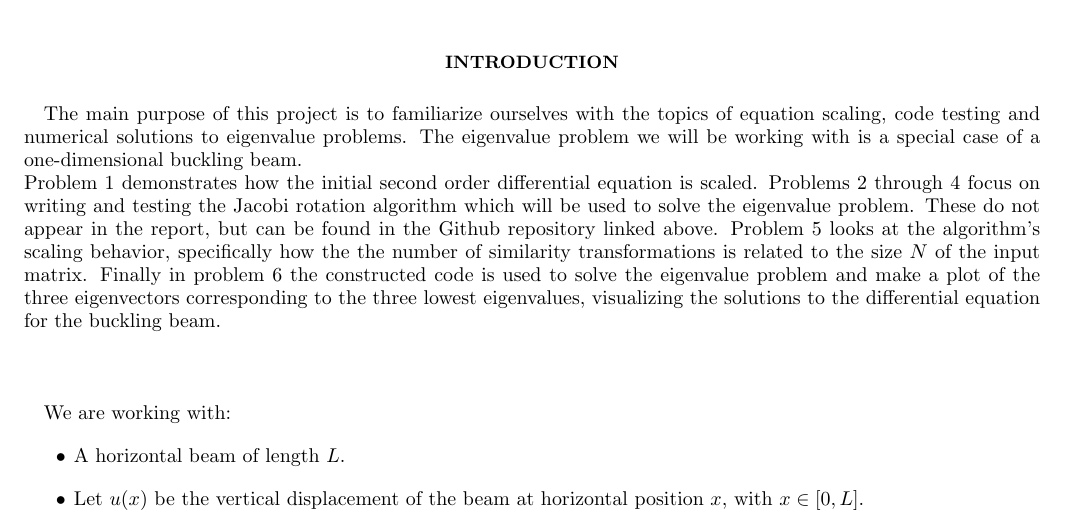
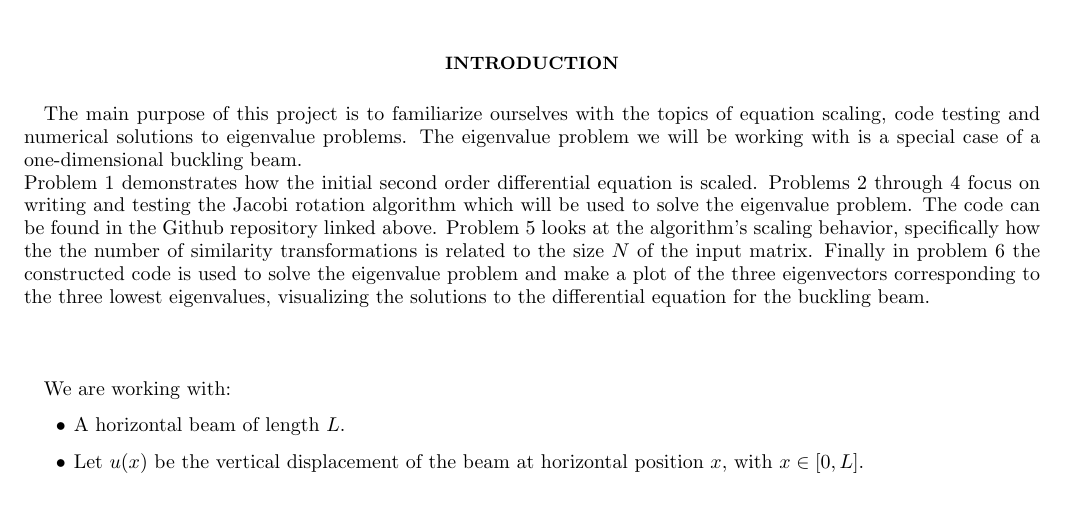
Before and after one commit to Fslippe/FYS4150, a LaTeX paper (project2/latex/project2.tex): part of page 1 of 5, cut so that both start at the same text. Compiled offline with pdfLaTeX; a LaTeX package or settings file that is missing is left out.

Commit message:
intro edit

```diff
--- a/project2/latex/project2.tex
+++ b/project2/latex/project2.tex
@@ -53,8 +53,8 @@ The eigenvalue problem we will be working with is a special case of a
 one-dimensional buckling beam. \\
 Problem 1 demonstrates how the initial second order differential equation
 is scaled. Problems 2 through 4 focus on writing and testing the Jacobi rotation algorithm which
-will be used to solve the eigenvalue problem. These do not appear in the report,
-but can be found in the Github repository linked above. Problem 5 looks at the
+will be used to solve the eigenvalue problem. The code can be found in the Github repository linked above.
+Problem 5 looks at the
 algorithm's scaling behavior, specifically how the the number of similarity transformations
 is related to the size $N$ of the input matrix. Finally in problem 6 the constructed code is used
 to solve the eigenvalue problem and make a plot of the three eigenvectors corresponding to the
```
Also changed, not shown: project2/latex/project2.pdf.
